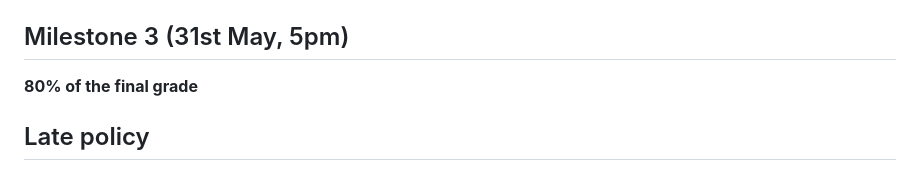
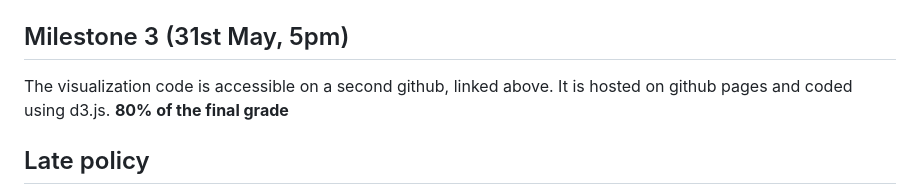
Before and after one commit to ana571/data-viz, a Markdown page: README.md, the part around the change. GitHub-like rendering.

```diff
--- a/README.md
+++ b/README.md
@@ -79,7 +79,7 @@ git submodule update --init --recursive
 > Nonetheless, if you want to see the latest version of the visualization, you can simply click on the submodule link and change the branch to `main`.
 
 ## Milestone 3 (31st May, 5pm)
-
+The visualization code is accessible on a second github, linked above. It is hosted on github pages and coded using d3.js.
 **80% of the final grade**
 
 ## Late policy
```
